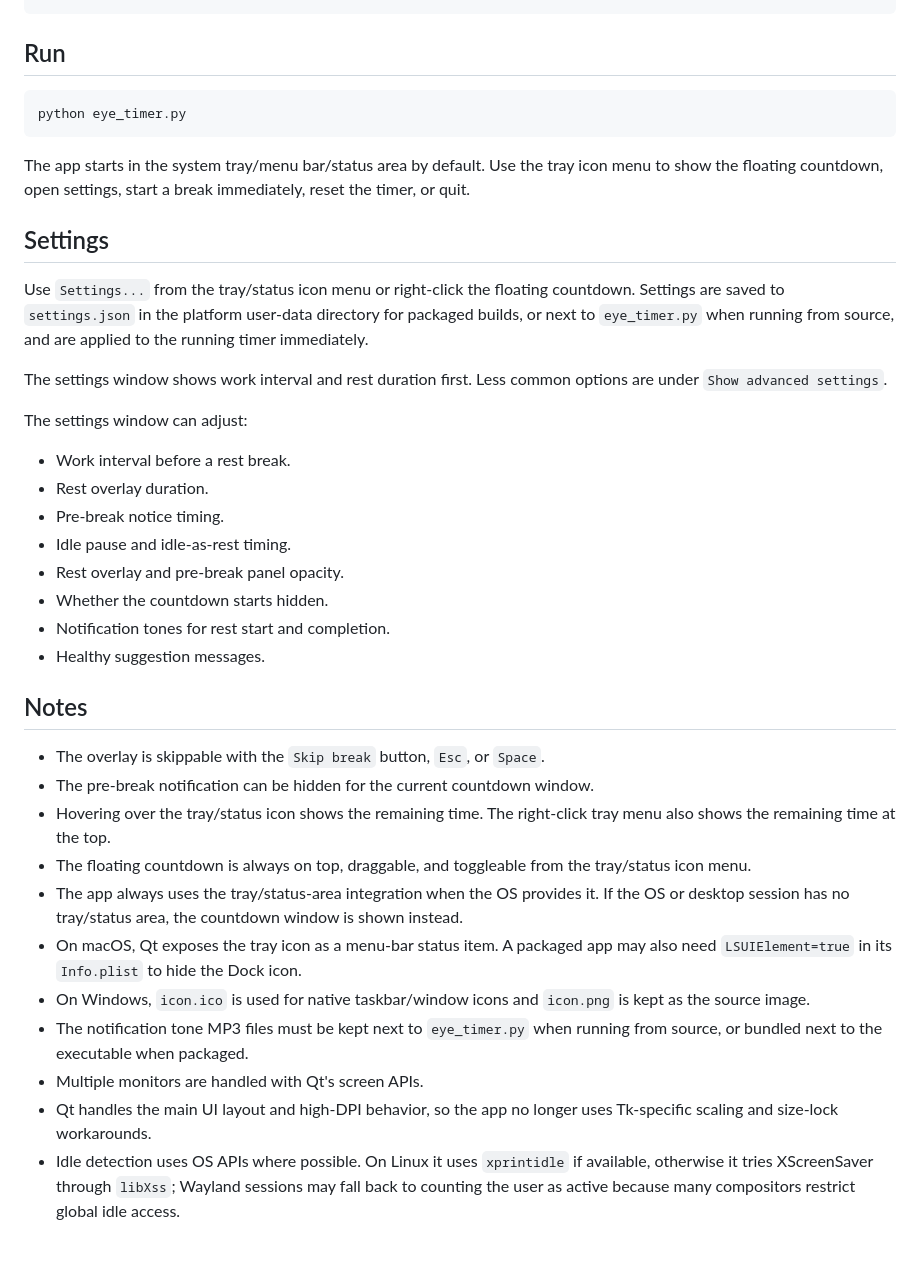
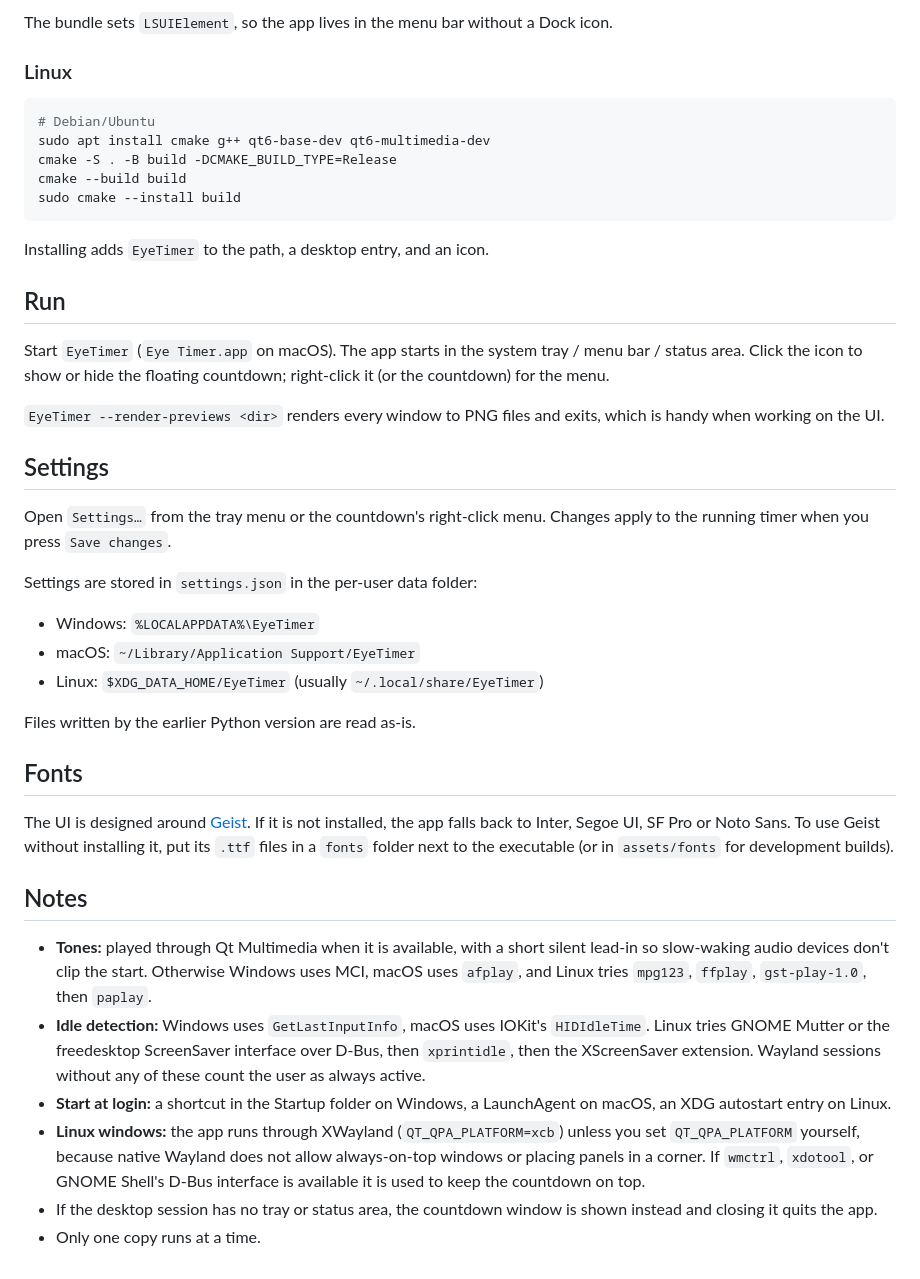
Before and after one commit to ahmad-amrey/eye_timer, a Markdown page: README.md, the part around one of its changes. Drawn GitHub-style.

````diff
--- a/README.md
+++ b/README.md
@@ -25,56 +80,64 @@ pip install -e .
+The bundle sets `LSUIElement`, so the app lives in the menu bar without a Dock
+icon.
+
+### Linux
+
+```bash
+# Debian/Ubuntu
+sudo apt install cmake g++ qt6-base-dev qt6-multimedia-dev
+cmake -S . -B build -DCMAKE_BUILD_TYPE=Release
+cmake --build build
+sudo cmake --install build
+```
+
+Installing adds `EyeTimer` to the path, a desktop entry, and an icon.
 
 ## Run
 
-```bash
-python eye_timer.py
-```
+Start `EyeTimer` (`Eye Timer.app` on macOS). The app starts in the system
+tray / menu bar / status area. Click the icon to show or hide the floating
+countdown; right-click it (or the countdown) for the menu.
 
-The app starts in the system tray/menu bar/status area by default. Use the tray
-icon menu to show the floating countdown, open settings, start a break
-immediately, reset the timer, or quit.
+`EyeTimer --render-previews <dir>` renders every window to PNG files and exits,
+which is handy when working on the UI.
 
 ## Settings
 
-Use `Settings...` from the tray/status icon menu or right-click the floating
-countdown. Settings are saved to `settings.json` in the platform user-data
-directory for packaged builds, or next to `eye_timer.py` when running from
-source, and are applied to the running timer immediately.
+Open `Settings…` from the tray menu or the countdown's right-click menu.
+Changes apply to the running timer when you press `Save changes`.
 
-The settings window shows work interval and rest duration first. Less common
-options are under `Show advanced settings`.
+Settings are stored in `settings.json` in the per-user data folder:
 
-The settings window can adjust:
+- Windows: `%LOCALAPPDATA%\EyeTimer`
+- macOS: `~/Library/Application Support/EyeTimer`
+- Linux: `$XDG_DATA_HOME/EyeTimer` (usually `~/.local/share/EyeTimer`)
 
-- Work interval before a rest break.
-- Rest overlay duration.
-- Pre-break notice timing.
-- Idle pause and idle-as-rest timing.
-- Rest overlay and pre-break panel opacity.
-- Whether the countdown starts hidden.
-- Notification tones for rest start and completion.
-- Healthy suggestion messages.
+Files written by the earlier Python version are read as-is.
+
+## Fonts
+
+The UI is designed around [Geist](https://vercel.com/font). If it is not
+installed, the app falls back to Inter, Segoe UI, SF Pro or Noto Sans. To use
+Geist without installing it, put its `.ttf` files in a `fonts` folder next to
+the executable (or in `assets/fonts` for development builds).
 
 ## Notes
 
-- The overlay is skippable with the `Skip break` button, `Esc`, or `Space`.
-- The pre-break notification can be hidden for the current countdown window.
-- Hovering over the tray/status icon shows the remaining time. The right-click
-  tray menu also shows the remaining time at the top.
-- The floating countdown is always on top, draggable, and toggleable from the
-  tray/status icon menu.
-- The app always uses the tray/status-area integration when the OS provides it.
-  If the OS or desktop session has no tray/status area, the countdown window is
-  shown instead.
-- On macOS, Qt exposes the tray icon as a menu-bar status item. A packaged app
-  may also need `LSUIElement=true` in its `Info.plist` to hide the Dock icon.
-- On Windows, `icon.ico` is used for native taskbar/window icons and `icon.png`
-  is kept as the source image.
-- The notification tone MP3 files must be kept next to `eye_timer.py` when
-  running from source, or bundled next to the executable when packaged.
-- Multiple monitors are handled with Qt's screen APIs.
-- Qt handles the main UI layout and high-DPI behavior, so the app no longer uses
-  Tk-specific scaling and size-lock workarounds.
-- Idle detection uses OS APIs where possible. On Linux it uses `xprintidle` if
-  available, otherwise it tries XScreenSaver through `libXss`; Wayland sessions
-  may fall back to counting the user as active because many compositors restrict
-  global idle access.
+- **Tones:** played through Qt Multimedia when it is available, with a short
+  silent lead-in so slow-waking audio devices don't clip the start. Otherwise
+  Windows uses MCI, macOS uses `afplay`, and Linux tries `mpg123`, `ffplay`,
+  `gst-play-1.0`, then `paplay`.
+- **Idle detection:** Windows uses `GetLastInputInfo`, macOS uses IOKit's
+  `HIDIdleTime`. Linux tries GNOME Mutter or the freedesktop ScreenSaver
+  interface over D-Bus, then `xprintidle`, then the XScreenSaver extension.
+  Wayland sessions without any of these count the user as always active.
+- **Start at login:** a shortcut in the Startup folder on Windows, a
+  LaunchAgent on macOS, an XDG autostart entry on Linux.
+- **Linux windows:** the app runs through XWayland (`QT_QPA_PLATFORM=xcb`)
+  unless you set `QT_QPA_PLATFORM` yourself, because native Wayland does not
+  allow always-on-top windows or placing panels in a corner. If `wmctrl`,
+  `xdotool`, or GNOME Shell's D-Bus interface is available it is used to keep
+  the countdown on top.
+- If the desktop session has no tray or status area, the countdown window is
+  shown instead and closing it quits the app.
+- Only one copy runs at a time.
````
Also changed, not shown: other parts of README.md (+66 -11 lines), readme-assets/Screenshot.png (deleted), readme-assets/countdown.png (added), readme-assets/prepare-panel.png (added), readme-assets/settings.png (added), 2 other files.
